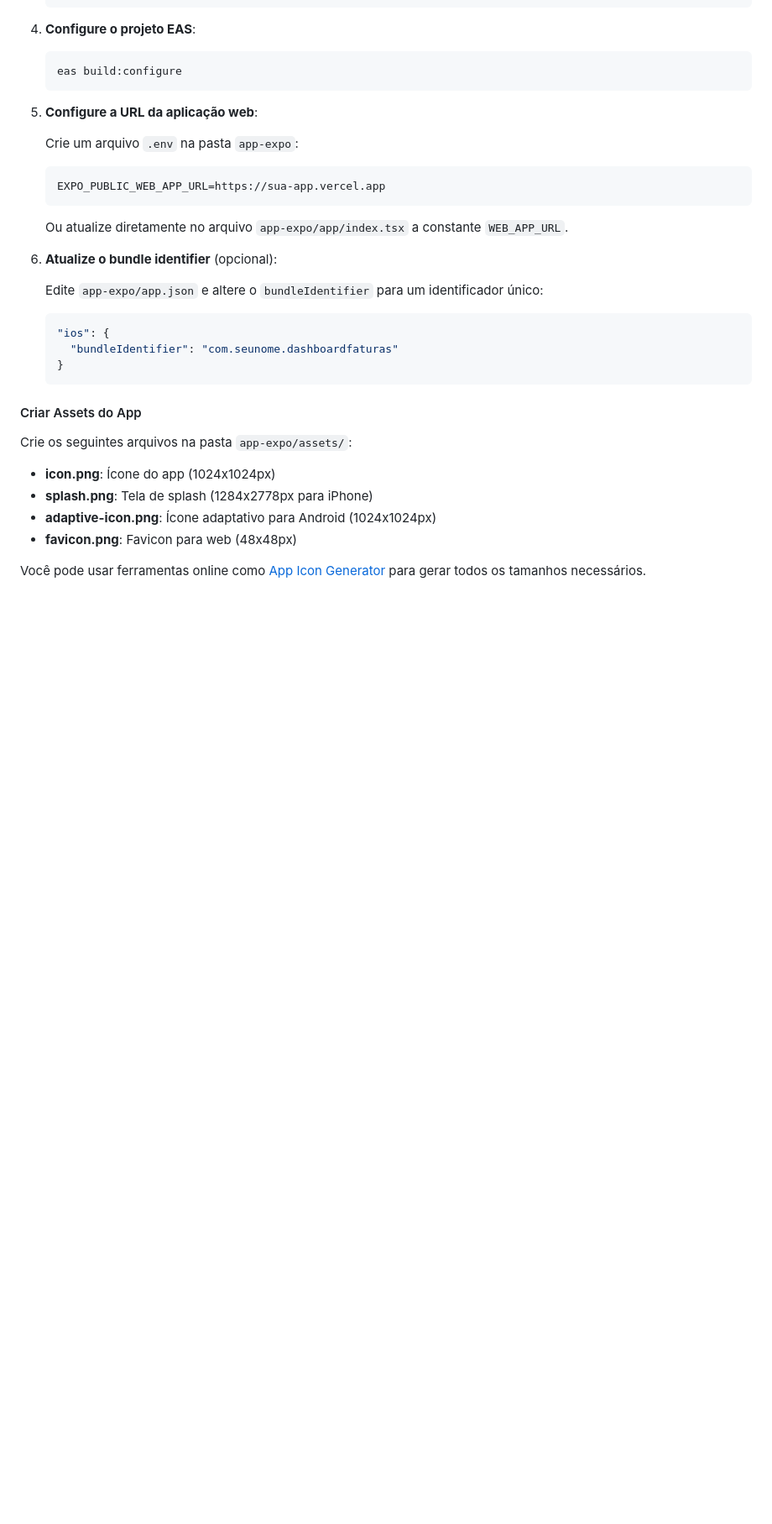
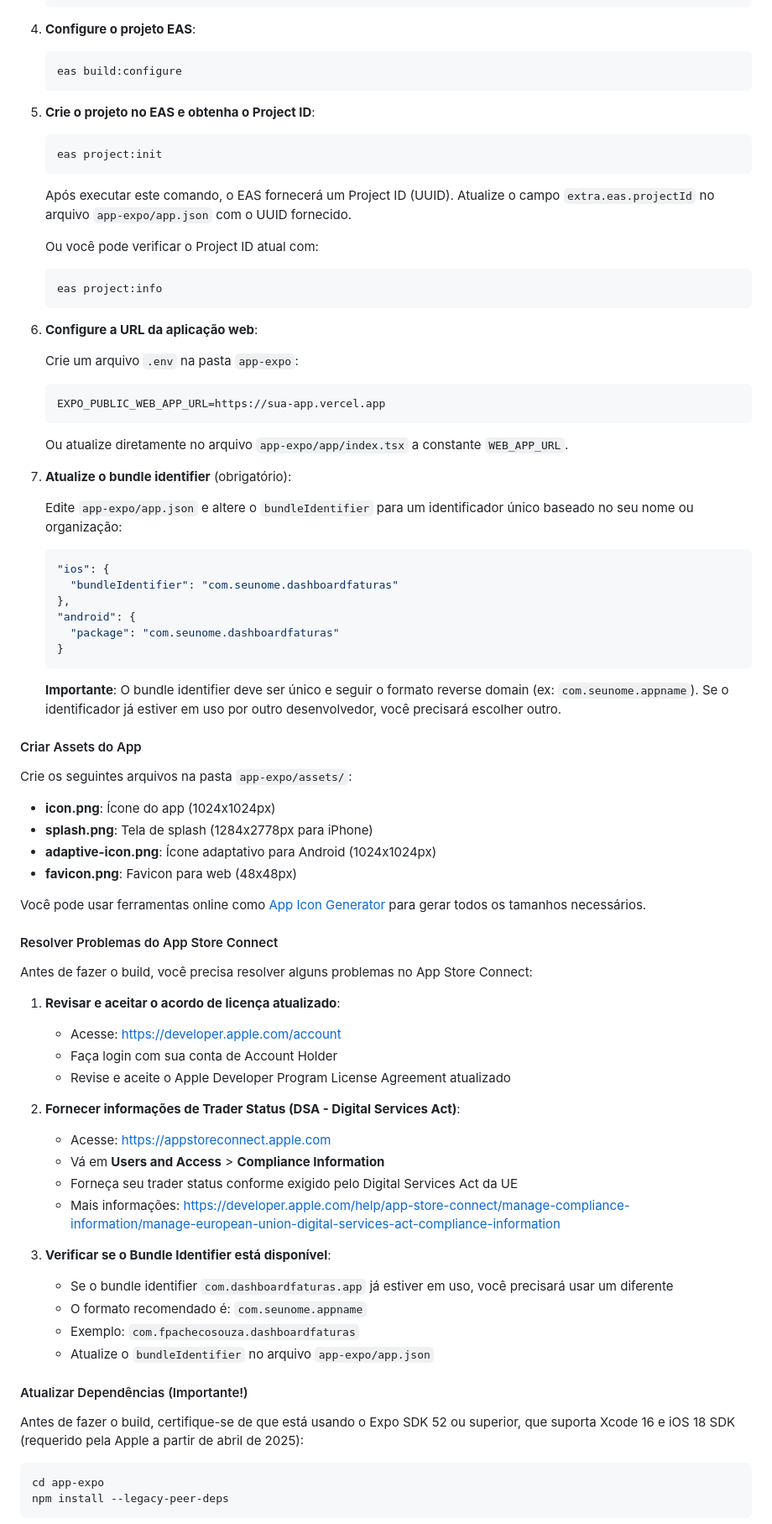
Before and after one commit to fpachecos/dashboard-faturas, a Markdown page: README.md, the part around one of its changes. Shown at 84% size. Rendered like a GitHub page; blank space fills up the shorter version.

Commit message:
docs: Atualizar instruções sobre TestFlight e requisitos da Apple

````diff
--- a/README.md
+++ b/README.md
@@ -118,7 +118,20 @@ A aplicação inclui um app Expo que funciona como um wrapper nativo, carregando
    eas build:configure
    ```
 
-5. **Configure a URL da aplicação web**:
+5. **Crie o projeto no EAS e obtenha o Project ID**:
+   ```bash
+   eas project:init
+   ```
+
+   Após executar este comando, o EAS fornecerá um Project ID (UUID).
+   Atualize o campo `extra.eas.projectId` no arquivo `app-expo/app.json` com o UUID fornecido.
+
+   Ou você pode verificar o Project ID atual com:
+   ```bash
+   eas project:info
+   ```
+
+6. **Configure a URL da aplicação web**:
 
    Crie um arquivo `.env` na pasta `app-expo`:
    ```bash
@@ -127,14 +140,20 @@ A aplicação inclui um app Expo que funciona como um wrapper nativo, carregando
 
    Ou atualize diretamente no arquivo `app-expo/app/index.tsx` a constante `WEB_APP_URL`.
 
-6. **Atualize o bundle identifier** (opcional):
+7. **Atualize o bundle identifier** (obrigatório):
 
-   Edite `app-expo/app.json` e altere o `bundleIdentifier` para um identificador único:
+   Edite `app-expo/app.json` e altere o `bundleIdentifier` para um identificador único baseado no seu nome ou organização:
    ```json
    "ios": {
      "bundleIdentifier": "com.seunome.dashboardfaturas"
+   },
+   "android": {
+     "package": "com.seunome.dashboardfaturas"
    }
    ```
+
+   **Importante**: O bundle identifier deve ser único e seguir o formato reverse domain (ex: `com.seunome.appname`).
+   Se o identificador já estiver em uso por outro desenvolvedor, você precisará escolher outro.
 
 #### Criar Assets do App
 
@@ -146,3 +165,34 @@ Crie os seguintes arquivos na pasta `app-expo/assets/`:
 - **favicon.png**: Favicon para web (48x48px)
 
 Você pode usar ferramentas online como [App Icon Generator](https://www.appicon.co/) para gerar todos os tamanhos necessários.
+
+#### Resolver Problemas do App Store Connect
+
+Antes de fazer o build, você precisa resolver alguns problemas no App Store Connect:
+
+1. **Revisar e aceitar o acordo de licença atualizado**:
+   - Acesse: https://developer.apple.com/account
+   - Faça login com sua conta de Account Holder
+   - Revise e aceite o Apple Developer Program License Agreement atualizado
+
+2. **Fornecer informações de Trader Status (DSA - Digital Services Act)**:
+   - Acesse: https://appstoreconnect.apple.com
+   - Vá em **Users and Access** > **Compliance Information**
+   - Forneça seu trader status conforme exigido pelo Digital Services Act da UE
+   - Mais informações: https://developer.apple.com/help/app-store-connect/manage-compliance-information/manage-european-union-digital-services-act-compliance-information
+
+3. **Verificar se o Bundle Identifier está disponível**:
+   - Se o bundle identifier `com.dashboardfaturas.app` já estiver em uso, você precisará usar um diferente
+   - O formato recomendado é: `com.seunome.appname`
+   - Exemplo: `com.fpachecosouza.dashboardfaturas`
+   - Atualize o `bundleIdentifier` no arquivo `app-expo/app.json`
+
+#### Atualizar Dependências (Importante!)
+
+Antes de fazer o build, certifique-se de que está usando o Expo SDK 52 ou superior, que suporta Xcode 16 e iOS 18 SDK (requerido pela Apple a partir de abril de 2025):
+
+```bash
+cd app-expo
+npm install --legacy-peer-deps
+```
+
````
Also changed, not shown: other parts of README.md (+62 -1 lines).
